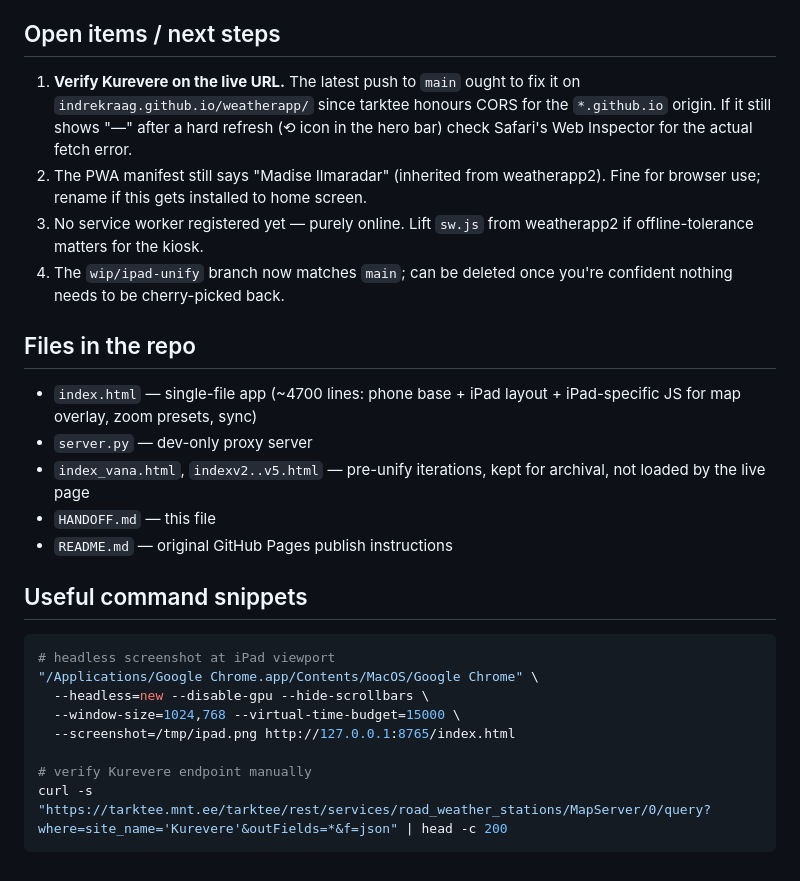
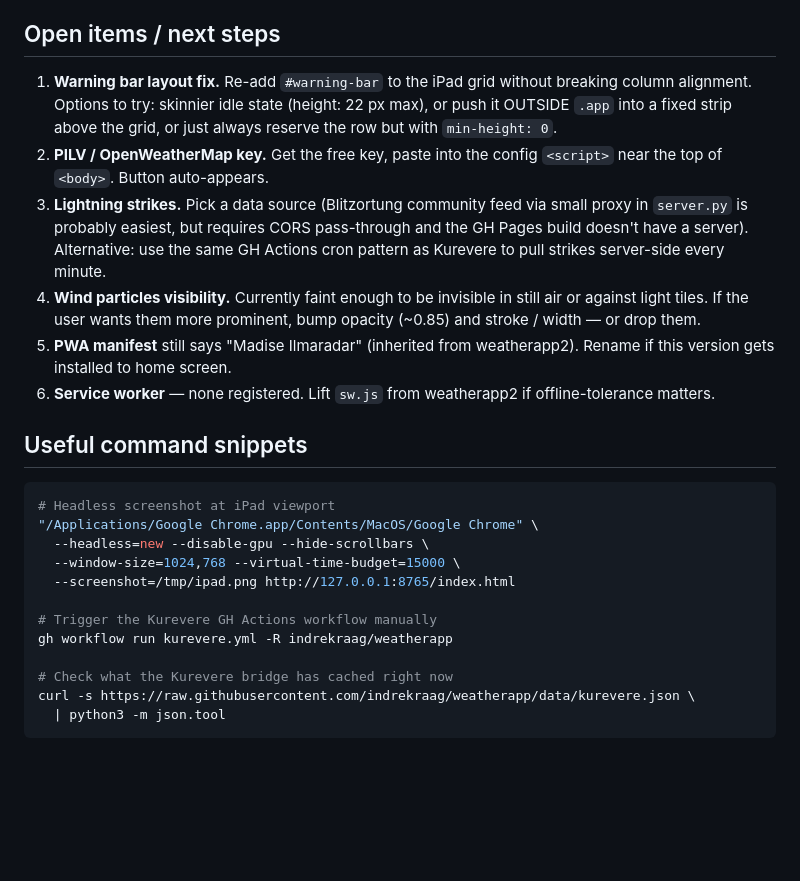
Before and after one commit to indrekraag/weatherapp, a Markdown page: HANDOFF.md, the part around one of its changes. Rendered like a GitHub page; blank space fills up the shorter version.

Commit message:
Update HANDOFF.md — session close, current state + open items

````diff
--- a/HANDOFF.md
+++ b/HANDOFF.md
@@ -91,38 +151,39 @@ without the Kurevere/EMHI proxy fallbacks.
 
 ## Open items / next steps
 
-1. **Verify Kurevere on the live URL.** The latest push to `main` ought
-   to fix it on `indrekraag.github.io/weatherapp/` since tarktee
-   honours CORS for the `*.github.io` origin. If it still shows "—"
-   after a hard refresh (⟲ icon in the hero bar) check Safari's Web
-   Inspector for the actual fetch error.
-2. The PWA manifest still says "Madise Ilmaradar" (inherited from
-   weatherapp2). Fine for browser use; rename if this gets installed
-   to home screen.
-3. No service worker registered yet — purely online. Lift `sw.js` from
-   weatherapp2 if offline-tolerance matters for the kiosk.
-4. The `wip/ipad-unify` branch now matches `main`; can be deleted once
-   you're confident nothing needs to be cherry-picked back.
-
-## Files in the repo
-
-- `index.html` — single-file app (~4700 lines: phone base + iPad
-  layout + iPad-specific JS for map overlay, zoom presets, sync)
-- `server.py` — dev-only proxy server
-- `index_vana.html`, `indexv2..v5.html` — pre-unify iterations,
-  kept for archival, not loaded by the live page
-- `HANDOFF.md` — this file
-- `README.md` — original GitHub Pages publish instructions
+1. **Warning bar layout fix.** Re-add `#warning-bar` to the iPad grid
+   without breaking column alignment. Options to try: skinnier idle
+   state (height: 22 px max), or push it OUTSIDE `.app` into a fixed
+   strip above the grid, or just always reserve the row but with
+   `min-height: 0`.
+2. **PILV / OpenWeatherMap key.** Get the free key, paste into the
+   config `<script>` near the top of `<body>`. Button auto-appears.
+3. **Lightning strikes.** Pick a data source (Blitzortung community
+   feed via small proxy in `server.py` is probably easiest, but
+   requires CORS pass-through and the GH Pages build doesn't have a
+   server). Alternative: use the same GH Actions cron pattern as
+   Kurevere to pull strikes server-side every minute.
+4. **Wind particles visibility.** Currently faint enough to be invisible
+   in still air or against light tiles. If the user wants them more
+   prominent, bump opacity (~0.85) and stroke / width — or drop them.
+5. **PWA manifest** still says "Madise Ilmaradar" (inherited from
+   weatherapp2). Rename if this version gets installed to home screen.
+6. **Service worker** — none registered. Lift `sw.js` from weatherapp2
+   if offline-tolerance matters.
 
 ## Useful command snippets
 
 ```bash
-# headless screenshot at iPad viewport
+# Headless screenshot at iPad viewport
 "/Applications/Google Chrome.app/Contents/MacOS/Google Chrome" \
   --headless=new --disable-gpu --hide-scrollbars \
   --window-size=1024,768 --virtual-time-budget=15000 \
   --screenshot=/tmp/ipad.png http://127.0.0.1:8765/index.html
 
-# verify Kurevere endpoint manually
-curl -s "https://tarktee.mnt.ee/tarktee/rest/services/road_weather_stations/MapServer/0/query?where=site_name='Kurevere'&outFields=*&f=json" | head -c 200
+# Trigger the Kurevere GH Actions workflow manually
+gh workflow run kurevere.yml -R indrekraag/weatherapp
+
+# Check what the Kurevere bridge has cached right now
+curl -s https://raw.githubusercontent.com/indrekraag/weatherapp/data/kurevere.json \
+  | python3 -m json.tool
 ```
````
Also changed, not shown: other parts of HANDOFF.md (+109 -49 lines).
